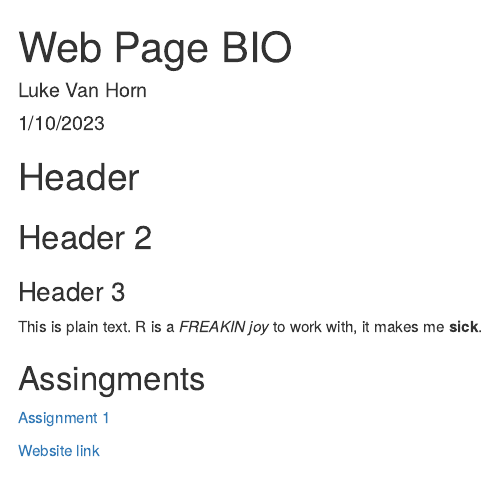
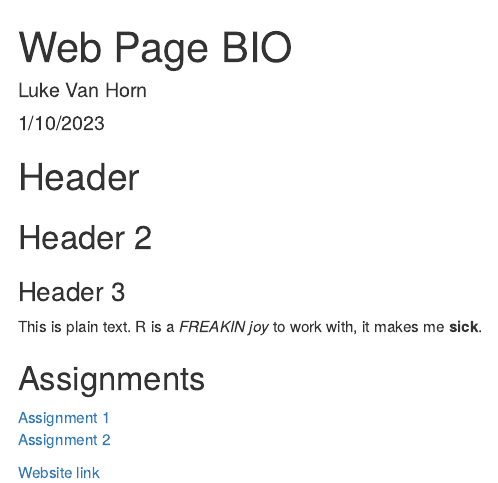
Before and after one commit to LukeVH/BIO_1007A, an R Markdown document (index.Rmd): the page in a window 1100 px wide, from its top. Rendered offline with R 4.5, knitr and Pandoc, with nearby package versions; drawn as R Markdown's standard HTML page in place of the format the file asks for.

Commit message:
added assignment 2

```diff
--- a/index.Rmd
+++ b/index.Rmd
@@ -14,8 +14,9 @@ output:
 
 This is plain text. R is a *FREAKIN joy* to work with, it makes me **sick**.
 
-## Assingments
+## Assignments
 
 [Assignment 1](Assignment1.html)
+[Assignment 2](Assignment2.html)
 
 [Website link](https://www.youtube.com/watch?v=XIN_8YiBjlQ&t&ab_channel=GandalfTheGrey)
```
Also changed, not shown: index.html.
